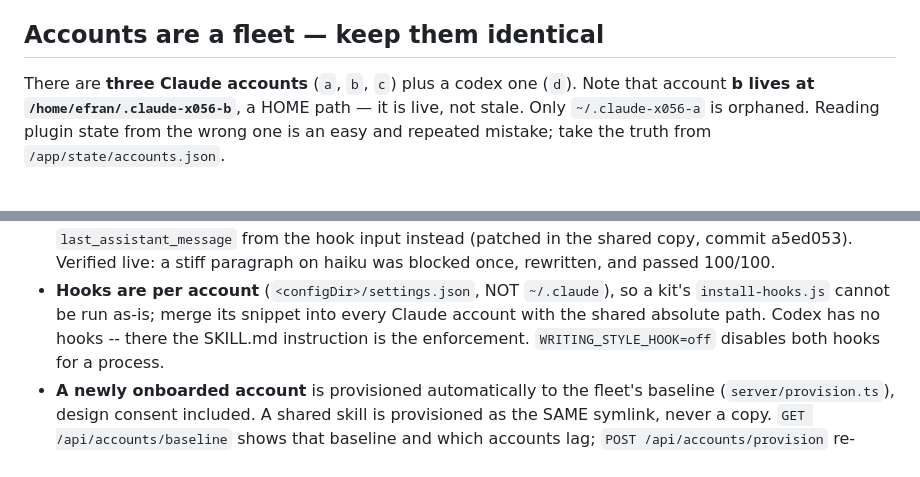
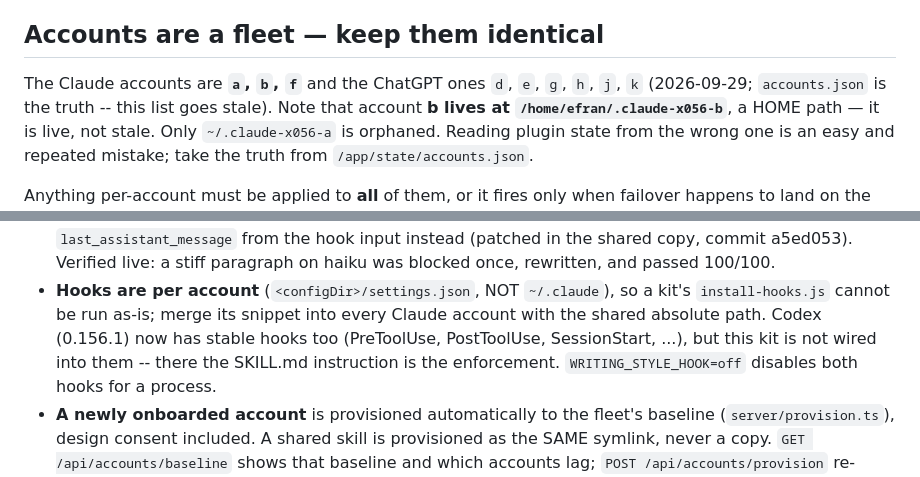
Before and after one commit to Virtue-Digital-Indonesia/x056-remote-control, a Markdown page: CLAUDE.md, 2 parts joined by grey strips. Drawn GitHub-style.

```diff
--- a/CLAUDE.md
+++ b/CLAUDE.md
@@ -137,7 +137,7 @@ auto-memory injection only ever gives you the *current* project's.
 
 ## Accounts are a fleet — keep them identical
 
-There are **three Claude accounts** (`a`, `b`, `c`) plus a codex one (`d`). Note
+The Claude accounts are **`a`, `b`, `f`** and the ChatGPT ones `d`, `e`, `g`, `h`, `j`, `k` (2026-09-29; `accounts.json` is the truth -- this list goes stale). Note
 that account **b lives at `/home/efran/.claude-x056-b`**, a HOME path — it is
 live, not stale. Only `~/.claude-x056-a` is orphaned. Reading plugin state from
 the wrong one is an easy and repeated mistake; take the truth from
@@ -208,8 +208,10 @@ failover happens to land on the right one — which reads as "randomly broken":
   a stiff paragraph on haiku was blocked once, rewritten, and passed 100/100.
 - **Hooks are per account** (`<configDir>/settings.json`, NOT `~/.claude`),
   so a kit's `install-hooks.js` cannot be run as-is; merge its snippet into
-  every Claude account with the shared absolute path. Codex has no hooks --
-  there the SKILL.md instruction is the enforcement. `WRITING_STYLE_HOOK=off`
+  every Claude account with the shared absolute path. Codex (0.156.1) now has
+  stable hooks too (PreToolUse, PostToolUse, SessionStart, ...), but this kit
+  is not wired into them -- there the SKILL.md instruction is the
+  enforcement. `WRITING_STYLE_HOOK=off`
   disables both hooks for a process.
 - **A newly onboarded account** is provisioned automatically to the fleet's
   baseline (`server/provision.ts`), design consent included. A shared skill
```
Also changed, not shown: other parts of CLAUDE.md (+55 -0 lines).
